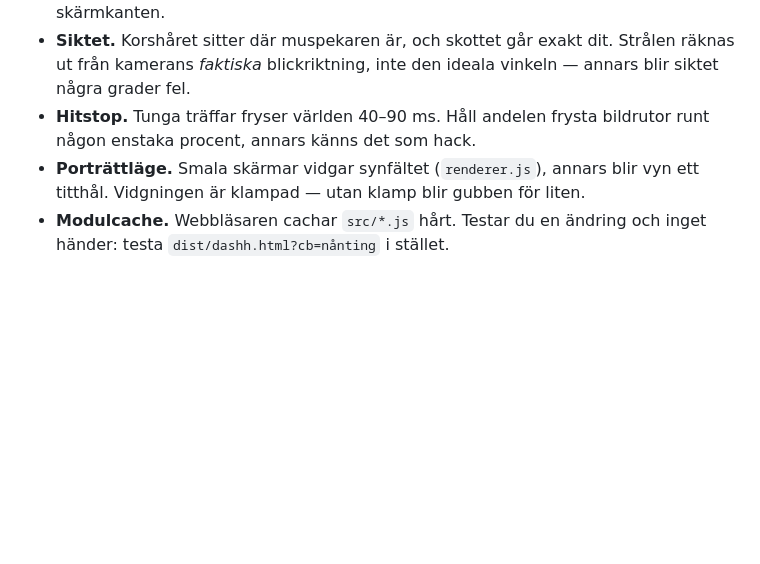
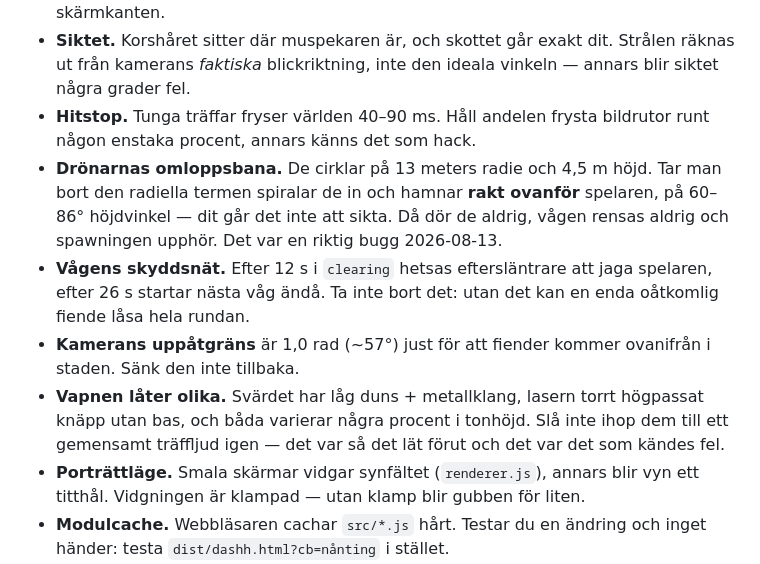
Before and after one commit to PajBram/dashh, a Markdown page: CLAUDE.md, the part around one of its changes. GitHub-like rendering; blank space fills up the shorter version.

Commit message:
Write down what today's bug taught us, so it cannot come back
Co-Authored-By: Claude Opus 5 <noreply@anthropic.com>

```diff
--- a/CLAUDE.md
+++ b/CLAUDE.md
@@ -89,6 +89,19 @@ Fullscreen sköts av sajtens egen `static/js/fullscreen.js` — bygg ingen egen.
   vinkeln — annars blir siktet några grader fel.
 - **Hitstop.** Tunga träffar fryser världen 40–90 ms. Håll andelen frysta
   bildrutor runt någon enstaka procent, annars känns det som hack.
+- **Drönarnas omloppsbana.** De cirklar på 13 meters radie och 4,5 m höjd. Tar
+  man bort den radiella termen spiralar de in och hamnar **rakt ovanför**
+  spelaren, på 60–86° höjdvinkel — dit går det inte att sikta. Då dör de aldrig,
+  vågen rensas aldrig och spawningen upphör. Det var en riktig bugg 2026-08-13.
+- **Vågens skyddsnät.** Efter 12 s i `clearing` hetsas eftersläntrare att jaga
+  spelaren, efter 26 s startar nästa våg ändå. Ta inte bort det: utan det kan en
+  enda oåtkomlig fiende låsa hela rundan.
+- **Kamerans uppåtgräns** är 1,0 rad (~57°) just för att fiender kommer
+  ovanifrån i staden. Sänk den inte tillbaka.
+- **Vapnen låter olika.** Svärdet har låg duns + metallklang, lasern torrt
+  högpassat knäpp utan bas, och båda varierar några procent i tonhöjd. Slå inte
+  ihop dem till ett gemensamt träffljud igen — det var så det lät förut och det
+  var det som kändes fel.
 - **Porträttläge.** Smala skärmar vidgar synfältet (`renderer.js`), annars blir
   vyn ett titthål. Vidgningen är klampad — utan klamp blir gubben för liten.
 - **Modulcache.** Webbläsaren cachar `src/*.js` hårt. Testar du en ändring och
```
Also changed, not shown: other parts of CLAUDE.md (+1 -1 lines).
